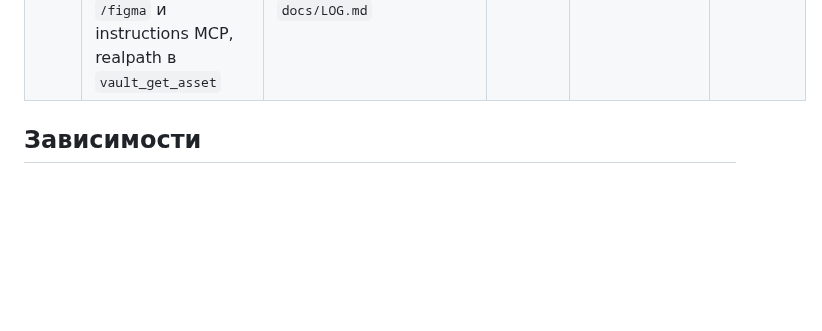
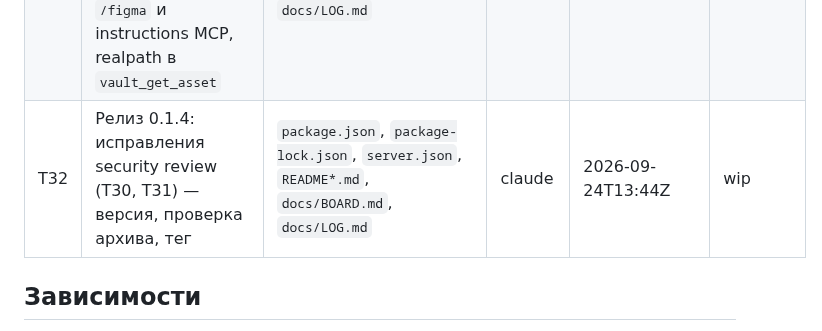
Before and after one commit to NBhey/figma-vault, a Markdown page: docs/BOARD.md, the part around the change. Rendered like a GitHub page; blank space fills up the shorter version.

Commit message:
[claude] T32: захват
Co-Authored-By: Claude Opus 5.5 <noreply@anthropic.com>

```diff
--- a/docs/BOARD.md
+++ b/docs/BOARD.md
@@ -37,6 +37,7 @@
 | T29 | Обсудить с Claude результаты security review по просьбе человека | `docs/BOARD.md`, `docs/LOG.md` | codex | 2026-09-24T10:22Z | done: Claude ответил в LOG |
 | T30 | Ограничить запись экспортёра пределами vault при симлинках и подготовленных путях | `src/pull/**`, `docs/BOARD.md`, `docs/LOG.md` | codex | 2026-09-24T12:30Z | done |
 | T31 | Security review, зона Claude: dev-сервер (localhost, границы пути, битый URL), недоверенный текст макета в `/figma` и instructions MCP, realpath в `vault_get_asset` | `scripts/serve.mjs`, `src/cli/init.ts`, `src/mcp/**`, `docs/BOARD.md`, `docs/LOG.md` | claude | 2026-09-24T12:33Z | done |
+| T32 | Релиз 0.1.4: исправления security review (T30, T31) — версия, проверка архива, тег | `package.json`, `package-lock.json`, `server.json`, `README*.md`, `docs/BOARD.md`, `docs/LOG.md` | claude | 2026-09-24T13:44Z | wip |
 
 ## Зависимости
 
```
